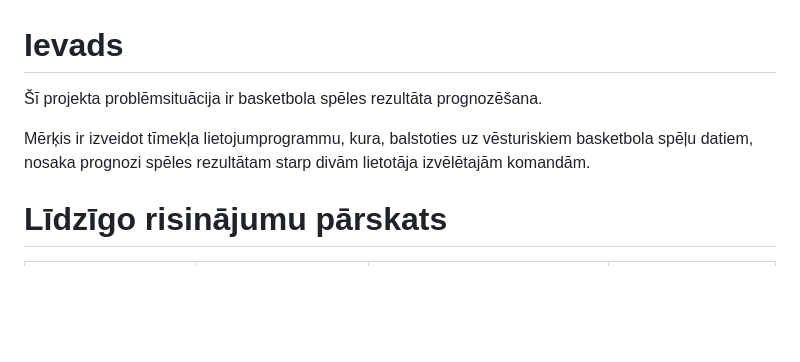
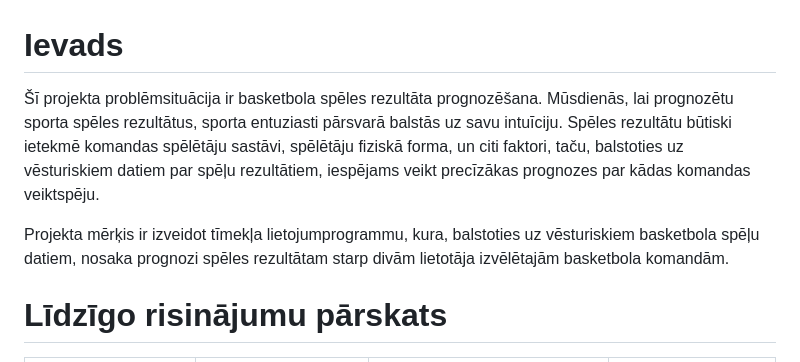
Before and after one commit to Lukass-Zube/ProLab, a Markdown page: Projektesanas_parskats.md, the part around the change. GitHub-like rendering; blank space fills up the shorter version.

Commit message:
Update Projektesanas_parskats.md
labots ievads

```diff
--- a/Projektesanas_parskats.md
+++ b/Projektesanas_parskats.md
@@ -1,7 +1,7 @@
 # Ievads
-Šī projekta problēmsituācija ir basketbola spēles rezultāta prognozēšana.
+Šī projekta problēmsituācija ir basketbola spēles rezultāta prognozēšana. Mūsdienās, lai prognozētu sporta spēles rezultātus, sporta entuziasti pārsvarā balstās uz savu intuīciju. Spēles rezultātu būtiski ietekmē komandas spēlētāju sastāvi, spēlētāju fiziskā forma, un citi faktori, taču, balstoties uz vēsturiskiem datiem par spēļu rezultātiem, iespējams veikt precīzākas prognozes par kādas komandas veiktspēju.
 
-Mērķis ir izveidot tīmekļa lietojumprogrammu, kura, balstoties uz vēsturiskiem basketbola spēļu datiem, nosaka prognozi spēles rezultātam starp divām lietotāja izvēlētajām komandām.
+Projekta mērķis ir izveidot tīmekļa lietojumprogrammu, kura, balstoties uz vēsturiskiem basketbola spēļu datiem, nosaka prognozi spēles rezultātam starp divām lietotāja izvēlētajām basketbola komandām.
 
 # Līdzīgo risinājumu pārskats
 
```
